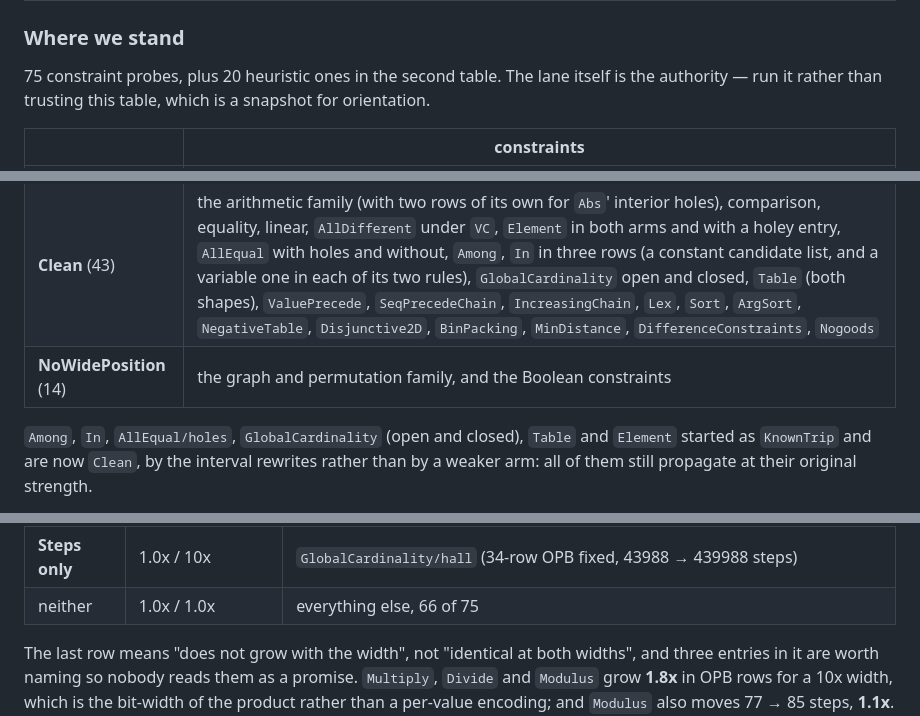
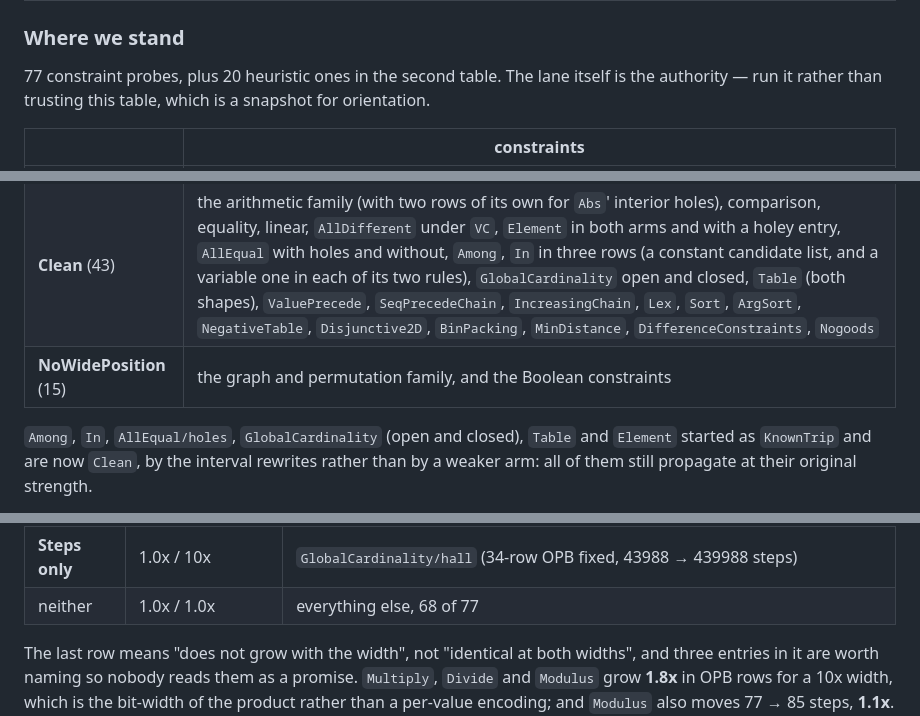
Before and after one commit to ciaranm/glasgow-constraint-solver, a Markdown page: dev_docs/large-domains.md, 3 parts joined by grey strips. GitHub-like rendering.

```diff
--- a/dev_docs/large-domains.md
+++ b/dev_docs/large-domains.md
@@ -660,7 +671,7 @@ is the part worth reading carefully:
 
 ### Where we stand
 
-75 constraint probes, plus 20 heuristic ones in the second table. The lane
+77 constraint probes, plus 20 heuristic ones in the second table. The lane
 itself is the authority — run it rather than trusting this table, which is a
 snapshot for orientation.
 
@@ -668,7 +679,7 @@ snapshot for orientation.
 |---|---|
 | **KnownTrip** (19) | `Power`, `PowerTable`, `AllDifferent`, `AllDifferentExcept`, `Count`, `NValue`, `AtMostOne`, `AtMostOneSmartTable`, `GlobalCardinality/hall`, `ArrayMinMax`, `LexSmartTable`, `SmartTable`, `Regular`, `RegularLegacy`, `RegularBacchus`, `MDD`, `Cumulative`, `Disjunctive`, `Knapsack` |
 | **Clean** (43) | the arithmetic family (with two rows of its own for `Abs`' interior holes), comparison, equality, linear, `AllDifferent` under `VC`, `Element` in both arms and with a holey entry, `AllEqual` with holes and without, `Among`, `In` in three rows (a constant candidate list, and a variable one in each of its two rules), `GlobalCardinality` open and closed, `Table` (both shapes), `ValuePrecede`, `SeqPrecedeChain`, `IncreasingChain`, `Lex`, `Sort`, `ArgSort`, `NegativeTable`, `Disjunctive2D`, `BinPacking`, `MinDistance`, `DifferenceConstraints`, `Nogoods` |
-| **NoWidePosition** (14) | the graph and permutation family, and the Boolean constraints |
+| **NoWidePosition** (15) | the graph and permutation family, and the Boolean constraints |
 
 `Among`, `In`, `AllEqual/holes`, `GlobalCardinality` (open and closed), `Table`
 and `Element` started as `KnownTrip` and are now `Clean`, by the interval
@@ -952,7 +963,7 @@ time, and the row is now flat at 53.
 | **Both** grow | 10x / 10x | `Power`, `PowerTable`, `NValue`, `Regular`, `RegularLegacy`, `RegularBacchus`, `MDD` |
 | **OPB only** | 10x / 1.0x | `Cumulative` (19046 → 190046 rows; one capacity line per time point, so it is H3 on the encoding side) |
 | **Steps only** | 1.0x / 10x | `GlobalCardinality/hall` (34-row OPB fixed, 43988 → 439988 steps) |
-| neither | 1.0x / 1.0x | everything else, 66 of 75 |
+| neither | 1.0x / 1.0x | everything else, 68 of 77 |
 
 The last row means "does not grow with the width", not "identical at both widths",
 and three entries in it are worth naming so nobody reads them as a promise.
```
Also changed, not shown: other parts of dev_docs/large-domains.md (+19 -8 lines).
